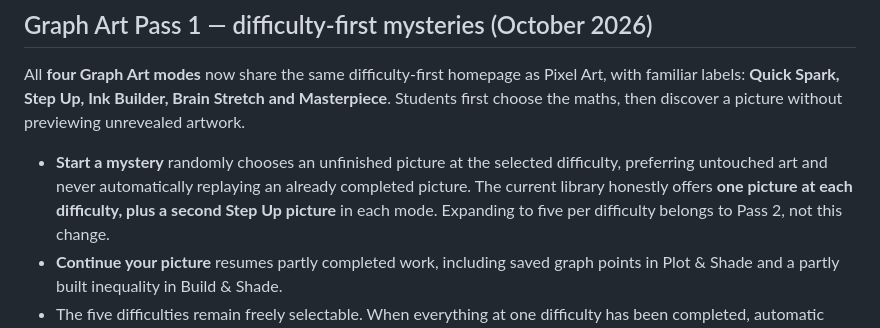
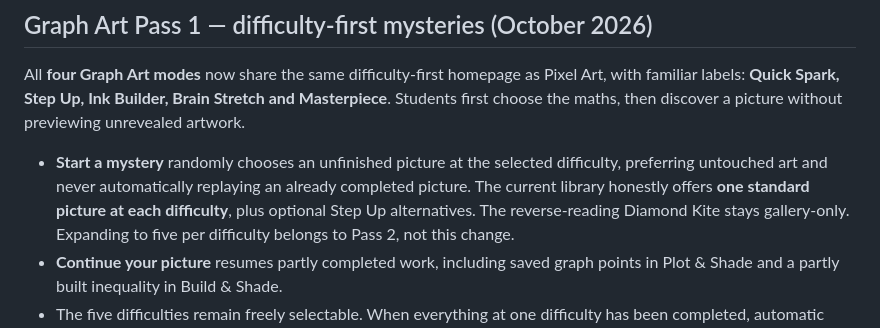
Before and after one commit to chriswalker-afk/inequality-ink, a Markdown page: README.md, the part around the change. Drawn GitHub-style.

Commit message:
Clarify Build and Shade reverse-reading is opt-in

```diff
--- a/README.md
+++ b/README.md
@@ -142,7 +142,7 @@ picture without previewing unrevealed artwork.
 - **Start a mystery** randomly chooses an unfinished picture at the selected
   difficulty, preferring untouched art and never automatically replaying an
   already completed picture. The current library honestly offers **one
-  picture at each difficulty, plus a second Step Up picture** in each mode.
+  standard picture at each difficulty**, plus optional Step Up alternatives. The reverse-reading Diamond Kite stays gallery-only.
   Expanding to five per difficulty belongs to Pass 2, not this change.
 - **Continue your picture** resumes partly completed work, including saved
   graph points in Plot & Shade and a partly built inequality in Build & Shade.
```
